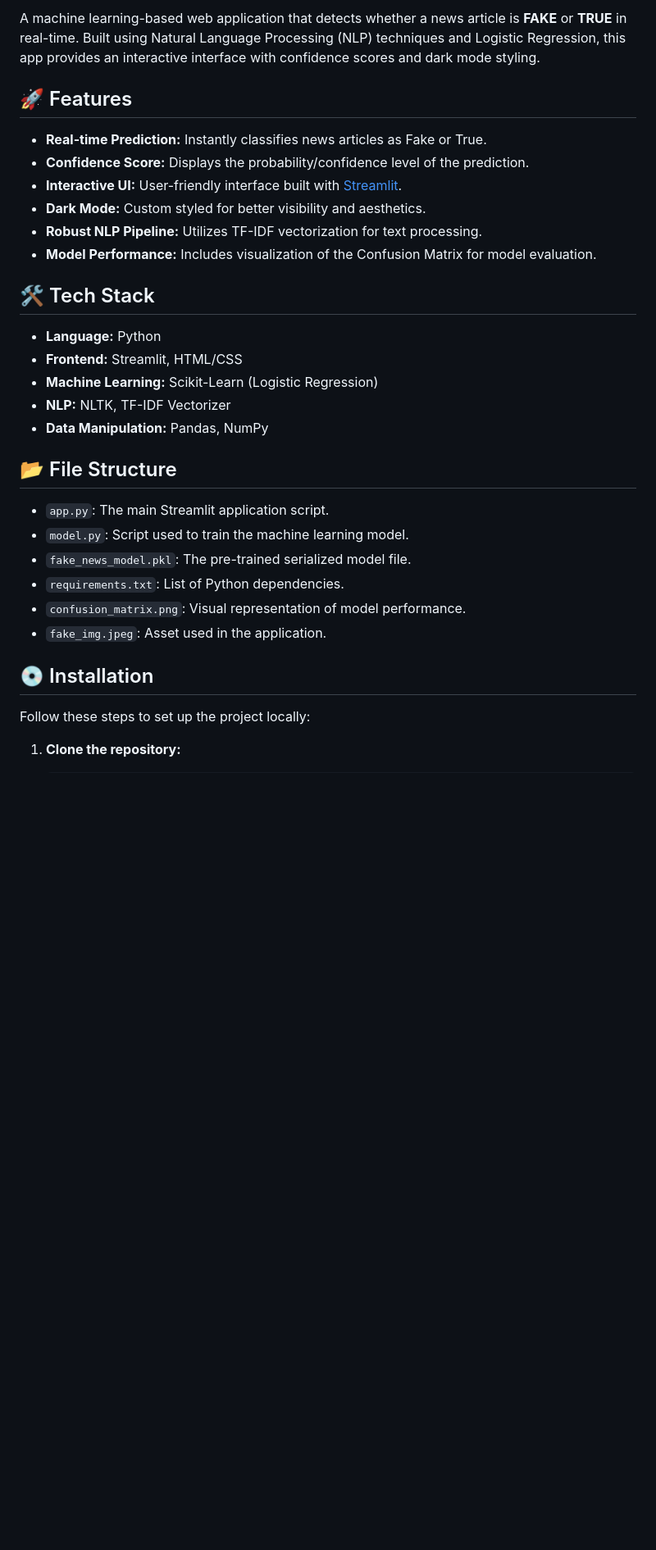
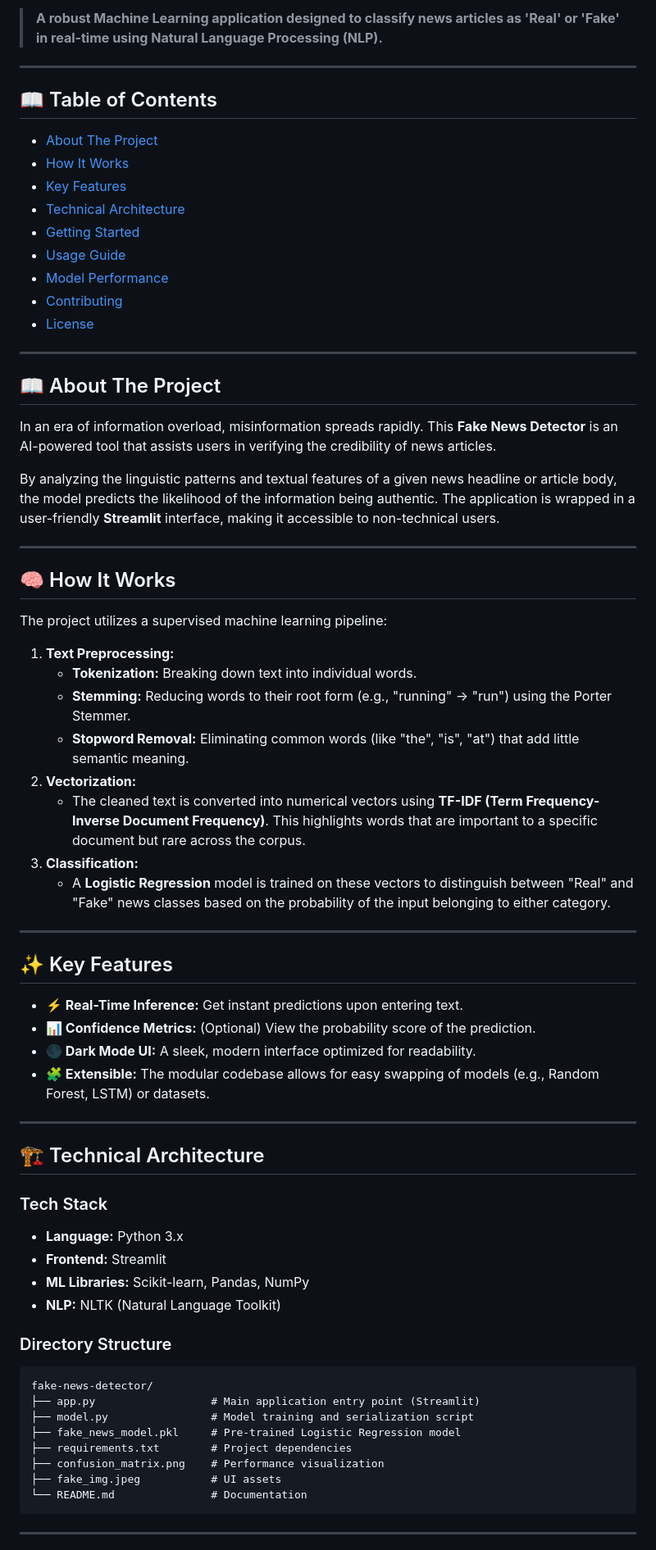
Before and after one commit to Raja-89/fake-news-detector, a Markdown page: README.md, the part around one of its changes. Shown at 82% size. GitHub-like rendering; blank space fills up the shorter version.

`````diff
--- a/README.md
+++ b/README.md
@@ -6,34 +9,72 @@
 
-A machine learning-based web application that detects whether a news article is **FAKE** or **TRUE** in real-time. Built using Natural Language Processing (NLP) techniques and Logistic Regression, this app provides an interactive interface with confidence scores and dark mode styling.
+> **A robust Machine Learning application designed to classify news articles as 'Real' or 'Fake' in real-time using Natural Language Processing (NLP).**
 
-## 🚀 Features
+---
 
-* **Real-time Prediction:** Instantly classifies news articles as Fake or True.
-* **Confidence Score:** Displays the probability/confidence level of the prediction.
-* **Interactive UI:** User-friendly interface built with [Streamlit](https://streamlit.io/).
-* **Dark Mode:** Custom styled for better visibility and aesthetics.
-* **Robust NLP Pipeline:** Utilizes TF-IDF vectorization for text processing.
-* **Model Performance:** Includes visualization of the Confusion Matrix for model evaluation.
+## 📖 Table of Contents
+- [About The Project](#-about-the-project)
+- [How It Works](#-how-it-works)
+- [Key Features](#-key-features)
+- [Technical Architecture](#-technical-architecture)
+- [Getting Started](#-getting-started)
+- [Usage Guide](#-usage-guide)
+- [Model Performance](#-model-performance)
+- [Contributing](#-contributing)
+- [License](#-license)
 
-## 🛠️ Tech Stack
+---
 
-* **Language:** Python
-* **Frontend:** Streamlit, HTML/CSS
-* **Machine Learning:** Scikit-Learn (Logistic Regression)
-* **NLP:** NLTK, TF-IDF Vectorizer
-* **Data Manipulation:** Pandas, NumPy
+## 📖 About The Project
 
-## 📂 File Structure
+In an era of information overload, misinformation spreads rapidly. This **Fake News Detector** is an AI-powered tool that assists users in verifying the credibility of news articles.
 
-* `app.py`: The main Streamlit application script.
-* `model.py`: Script used to train the machine learning model.
-* `fake_news_model.pkl`: The pre-trained serialized model file.
-* `requirements.txt`: List of Python dependencies.
-* `confusion_matrix.png`: Visual representation of model performance.
-* `fake_img.jpeg`: Asset used in the application.
+By analyzing the linguistic patterns and textual features of a given news headline or article body, the model predicts the likelihood of the information being authentic. The application is wrapped in a user-friendly **Streamlit** interface, making it accessible to non-technical users.
 
-## 💿 Installation
+---
 
-Follow these steps to set up the project locally:
+## 🧠 How It Works
 
-1.  **Clone the repository:**
+The project utilizes a supervised machine learning pipeline:
+
+1.  **Text Preprocessing:**
+    * **Tokenization:** Breaking down text into individual words.
+    * **Stemming:** Reducing words to their root form (e.g., "running" -> "run") using the Porter Stemmer.
+    * **Stopword Removal:** Eliminating common words (like "the", "is", "at") that add little semantic meaning.
+2.  **Vectorization:**
+    * The cleaned text is converted into numerical vectors using **TF-IDF (Term Frequency-Inverse Document Frequency)**. This highlights words that are important to a specific document but rare across the corpus.
+3.  **Classification:**
+    * A **Logistic Regression** model is trained on these vectors to distinguish between "Real" and "Fake" news classes based on the probability of the input belonging to either category.
+
+---
+
+## ✨ Key Features
+
+* **⚡ Real-Time Inference:** Get instant predictions upon entering text.
+* **📊 Confidence Metrics:** (Optional) View the probability score of the prediction.
+* **🌑 Dark Mode UI:** A sleek, modern interface optimized for readability.
+* **🧩 Extensible:** The modular codebase allows for easy swapping of models (e.g., Random Forest, LSTM) or datasets.
+
+---
+
+## 🏗 Technical Architecture
+
+### Tech Stack
+* **Language:** Python 3.x
+* **Frontend:** Streamlit
+* **ML Libraries:** Scikit-learn, Pandas, NumPy
+* **NLP:** NLTK (Natural Language Toolkit)
+
+### Directory Structure
+```text
+fake-news-detector/
+├── app.py                  # Main application entry point (Streamlit)
+├── model.py                # Model training and serialization script
+├── fake_news_model.pkl     # Pre-trained Logistic Regression model
+├── requirements.txt        # Project dependencies
+├── confusion_matrix.png    # Performance visualization
+├── fake_img.jpeg           # UI assets
+└── README.md               # Documentation
+````
+
+-----
+
`````
Also changed, not shown: other parts of README.md (+94 -33 lines).
